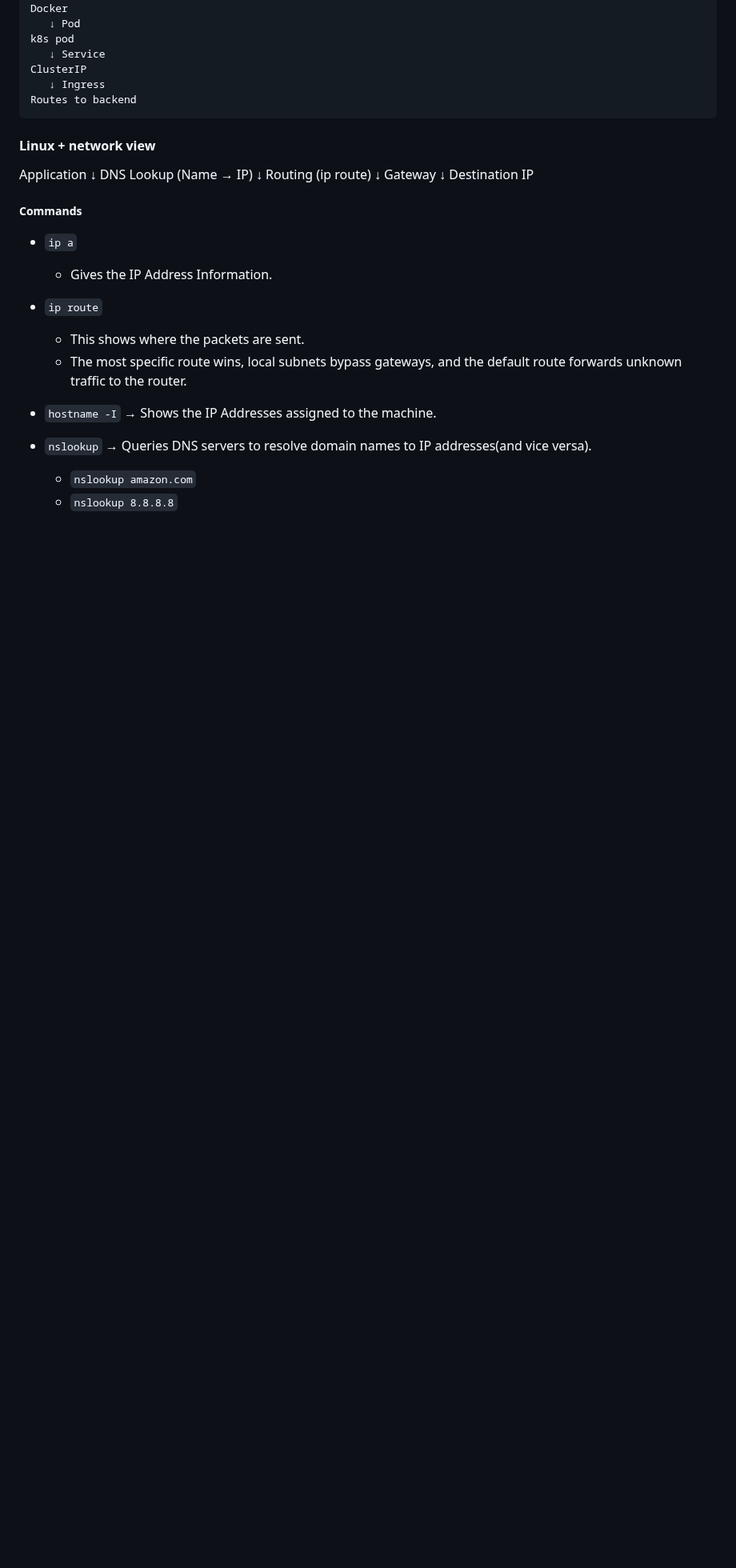
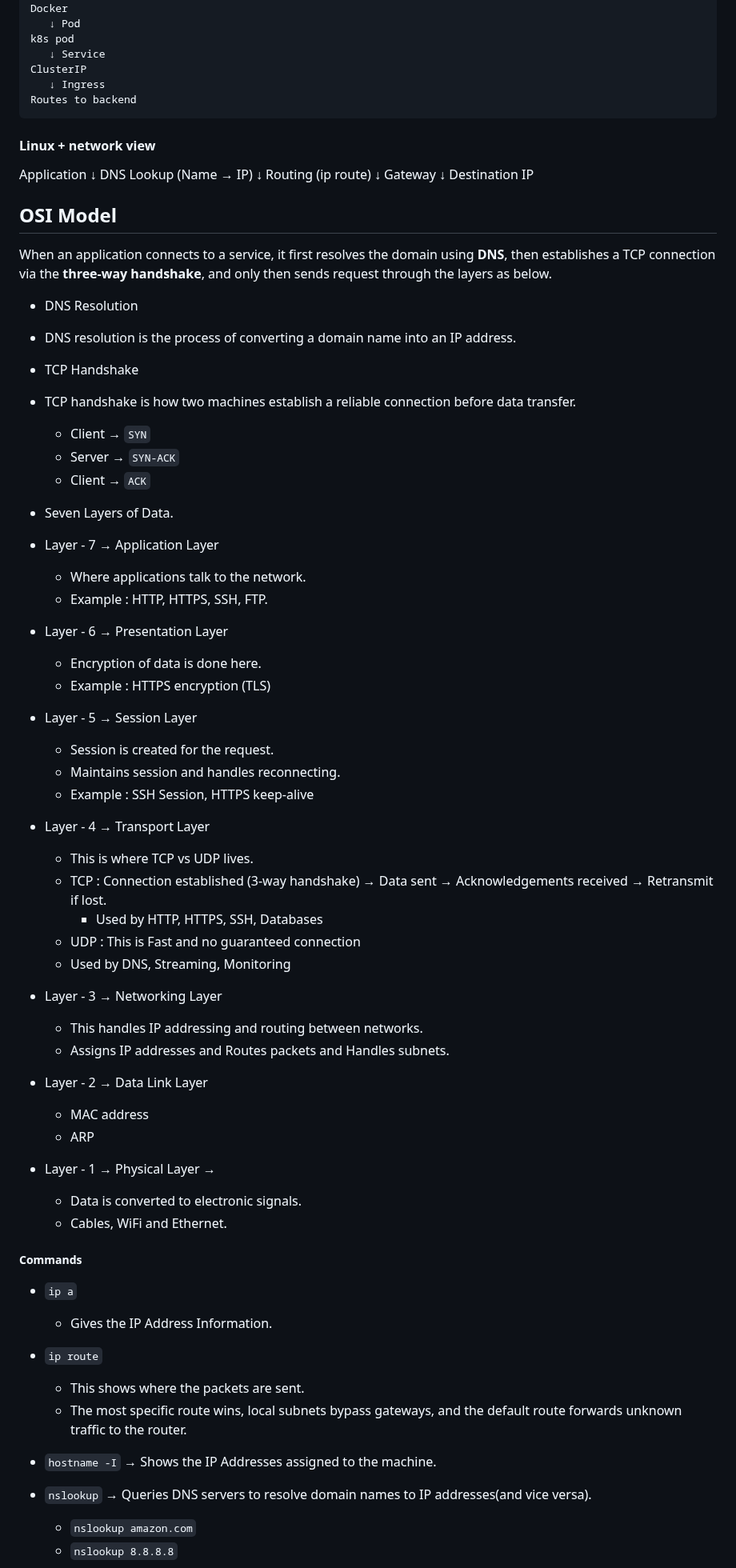
Before and after one commit to ktulasipravallika/ktulasipravallika.github.io, a Markdown page: blogs/Networking_Basics.md, the part around one of its changes. Shown at 80% size. Rendered like a GitHub page; blank space fills up the shorter version.

Commit message:
Enhance Networking Basics with TCP and OSI Model
Added sections on TCP Handshake and OSI Model with detailed explanations of each layer and their functions.

```diff
--- a/blogs/Networking_Basics.md
+++ b/blogs/Networking_Basics.md
@@ -173,6 +176,54 @@ Routing (ip route)
 Gateway
    ↓
 Destination IP
+
+## OSI Model
+
+When an application connects to a service, it first resolves the domain using **DNS**, then establishes a TCP connection via the **three-way handshake**, and only then sends request through the layers as below.
+
+* DNS Resolution
+ * DNS resolution is the process of converting a domain name into an IP address.
+
+* TCP Handshake
+ * TCP handshake is how two machines establish a reliable connection before data transfer.
+    * Client → `SYN`
+    * Server → `SYN-ACK`
+    * Client → `ACK`
+
+* Seven Layers of Data.
+ * Layer - 7 → Application Layer
+    * Where applications talk to the network.
+    * Example : HTTP, HTTPS, SSH, FTP.
+
+ * Layer - 6 → Presentation Layer
+    * Encryption of data is done here.
+    * Example : HTTPS encryption (TLS)
+
+ * Layer - 5 → Session Layer
+    * Session is created for the request.
+    * Maintains session and handles reconnecting.
+    * Example : SSH Session, HTTPS keep-alive
+
+ * Layer - 4 → Transport Layer
+    * This is where TCP vs UDP lives.
+    * TCP : Connection established (3-way handshake) → Data sent → Acknowledgements received → Retransmit if lost.
+      * Used by HTTP, HTTPS, SSH, Databases
+    * UDP : This is Fast and no guaranteed connection
+     * Used by DNS, Streaming, Monitoring
+
+ * Layer - 3 → Networking Layer
+    * This handles IP addressing and routing between networks.
+    * Assigns IP addresses and Routes packets and Handles subnets.
+
+ * Layer - 2 → Data Link Layer
+    * MAC address
+    * ARP
+
+ * Layer - 1 → Physical Layer →
+    * Data is converted to electronic signals.
+    * Cables, WiFi and Ethernet.
+
+
 
 ##### Commands
 
```
Also changed, not shown: other parts of blogs/Networking_Basics.md (+3 -0 lines).
